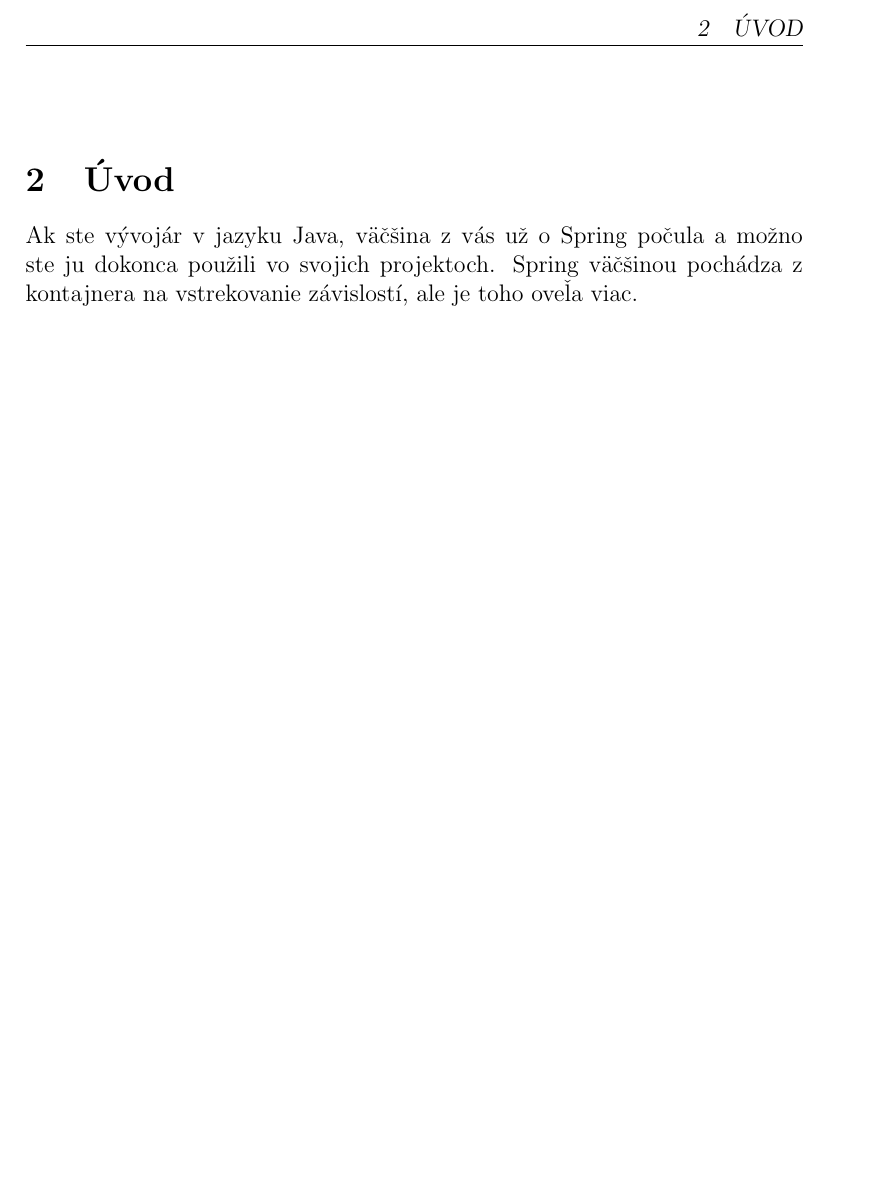
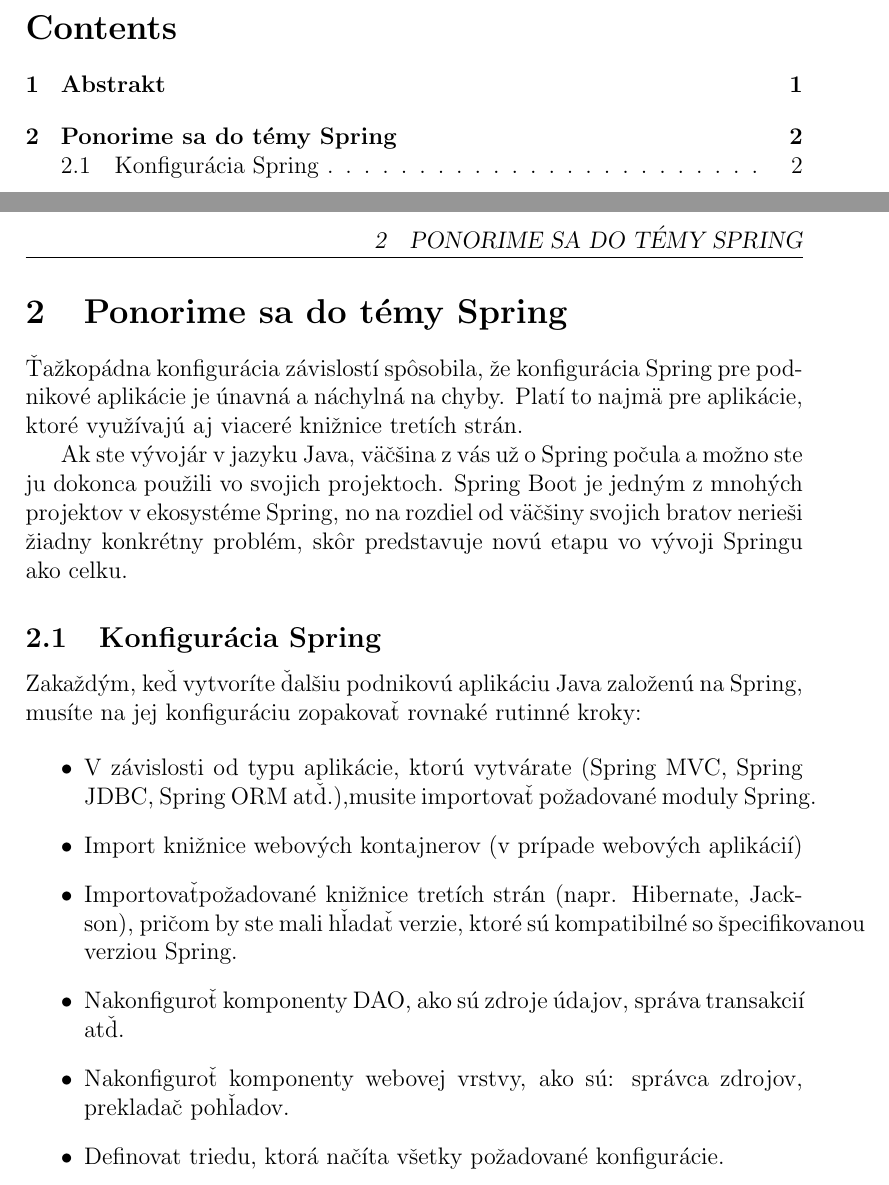
Before and after one commit to AndreiTrusauSTU/mip_clanok, a LaTeX document (clanok.tex): part of page 3 of 3 before the commit and two parts of pages 2 and 4 of 4 after it, the two joined at a grey line, cut at the place of the change, the shorter picture padded with empty space. Compiled offline with pdfLaTeX.

Commit message:
Add menu/content/abstract/firstTopic

```diff
--- a/clanok.tex
+++ b/clanok.tex
@@ -22,3 +22,4 @@
 	\textsc{\large Andrei Trusau \\ xtrusau@stuba.sk\\ ID: 116317 \\ 02.11.2021 \\}
 	\end{flushright}
 \end{titlepage}
+\tableofcontents
@@ -36,4 +38,23 @@
-\section{Úvod}
-Ak ste vývojár v jazyku Java, väčšina z vás už o Spring počula a možno ste ju dokonca použili vo svojich projektoch. Spring väčšinou pochádza z kontajnera na vstrekovanie závislostí, ale je toho oveľa viac.
+Ale predtým, než sa ponoríme do Spring Boot, rýchlo sa pozrieme na Spring, aby sme zistili, aké problémy sa Spring Boot snaží vyriešiť.\\
+\newpage
+
+\section{Ponorime sa do témy Spring}
+Ťažkopádna konfigurácia závislostí spôsobila, že konfigurácia Spring pre podnikové aplikácie je únavná a náchylná na chyby. Platí to najmä pre aplikácie, ktoré využívajú aj viaceré knižnice tretích strán.
+
+	Ak ste vývojár v jazyku Java, väčšina z vás už o Spring počula a možno ste ju dokonca použili vo svojich projektoch. Spring Boot je jedným z mnohých projektov v ekosystéme Spring, no na rozdiel od väčšiny svojich bratov nerieši žiadny konkrétny problém, skôr predstavuje novú etapu vo vývoji Springu ako celku.
+\subsection{Konfigurácia Spring}
+	Zakaždým, keď vytvoríte ďalšiu podnikovú aplikáciu Java založenú na Spring, musíte na jej konfiguráciu zopakovať rovnaké rutinné kroky:
+
+\begin{itemize}
+	\item V závislosti od typu aplikácie, ktorú vytvárate (Spring MVC, Spring JDBC, Spring ORM atď.),musite importovať požadované moduly Spring.
+	\item Import knižnice webových kontajnerov (v prípade webových aplikácií)
+	\item Importovaťpožadované knižnice tretích strán (napr. Hibernate, Jackson), pričom by ste mali hľadať verzie, ktoré sú kompatibilné so špecifikovanou verziou Spring.
+	\item Nakonfiguroť komponenty DAO, ako sú zdroje údajov, správa transakcií atď.
+	\item Nakonfiguroť komponenty webovej vrstvy, ako sú: správca zdrojov, prekladač pohľadov.
+	\item Definovat triedu, ktorá načíta všetky požadované konfigurácie.
+\end{itemize}
+
+
+
 
 \end{document}
```
Also changed, not shown: clanok.tex (9 more changed lines).
